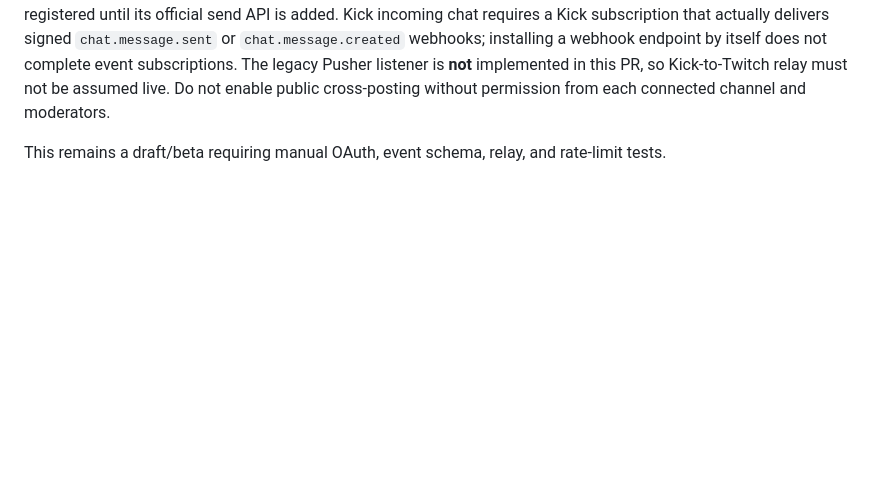
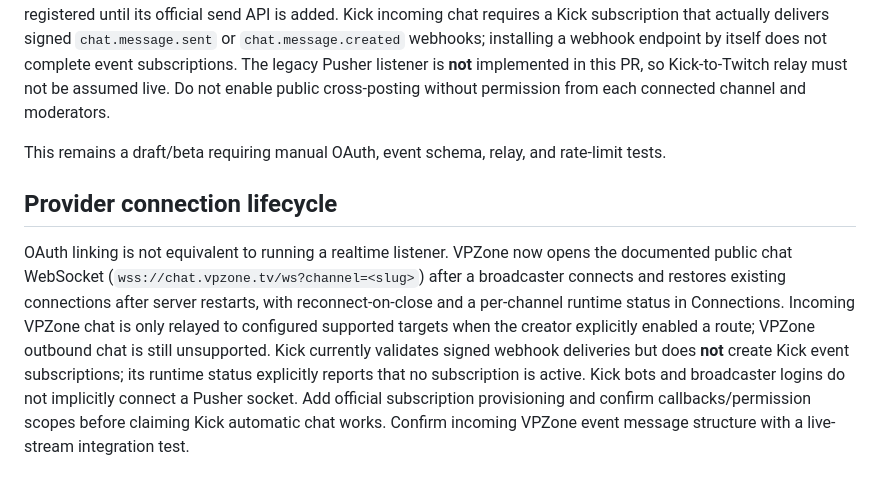
Before and after one commit to NekoSuneProjects/KitsuFlowBOT, a Markdown page: README.md, the part around the change. Drawn GitHub-style; blank space fills up the shorter version.

Commit message:
merge: integrate PR #8 README.md into PR #7

```diff
--- a/README.md
+++ b/README.md
@@ -176,3 +176,7 @@ Kick's application-token **bot** chat posting remains the supported active send
 Studio → Connections → **Cross-platform chat relay** offers directional per-channel toggles for Twitch, Kick, VPZone. All toggles default to **disabled**. The relay engine labels messages, limits length, suppresses duplicate content and ignores already-relayed messages to avoid loops. Twitch and Kick are registered output transports; VPZone is not registered until its official send API is added. Kick incoming chat requires a Kick subscription that actually delivers signed `chat.message.sent` or `chat.message.created` webhooks; installing a webhook endpoint by itself does not complete event subscriptions. The legacy Pusher listener is **not** implemented in this PR, so Kick-to-Twitch relay must not be assumed live. Do not enable public cross-posting without permission from each connected channel and moderators.
 
 This remains a draft/beta requiring manual OAuth, event schema, relay, and rate-limit tests.
+
+## Provider connection lifecycle
+
+OAuth linking is not equivalent to running a realtime listener. VPZone now opens the documented public chat WebSocket (`wss://chat.vpzone.tv/ws?channel=<slug>`) after a broadcaster connects and restores existing connections after server restarts, with reconnect-on-close and a per-channel runtime status in Connections. Incoming VPZone chat is only relayed to configured supported targets when the creator explicitly enabled a route; VPZone outbound chat is still unsupported. Kick currently validates signed webhook deliveries but does **not** create Kick event subscriptions; its runtime status explicitly reports that no subscription is active. Kick bots and broadcaster logins do not implicitly connect a Pusher socket. Add official subscription provisioning and confirm callbacks/permission scopes before claiming Kick automatic chat works. Confirm incoming VPZone event message structure with a live-stream integration test.
```
